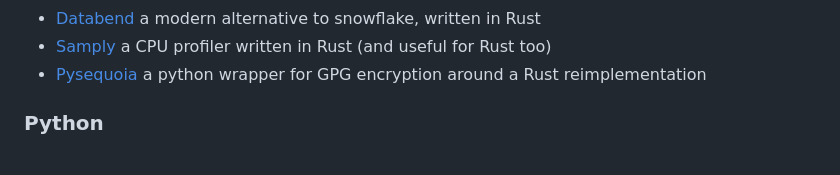
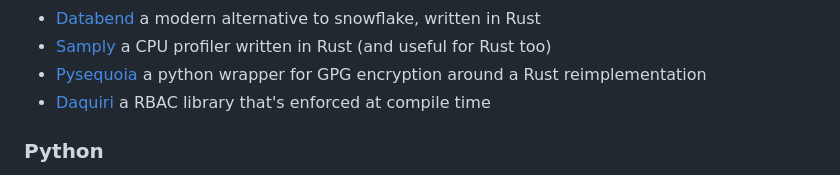
Before and after one commit to chrisglass/links, a Markdown page: README.md, the part around the change. Rendered like a GitHub page.

Commit message:
Added daquiri

```diff
--- a/README.md
+++ b/README.md
@@ -55,6 +55,7 @@ A collection of language-specific links.
 - [Databend](https://github.com/datafuselabs/databend) a modern alternative to snowflake, written in Rust
 - [Samply](https://github.com/mstange/samply) a CPU profiler written in Rust (and useful for Rust too)
 - [Pysequoia](https://github.com/wiktor-k/pysequoia) a python wrapper for GPG encryption around a Rust reimplementation
+- [Daquiri](https://github.com/resyncgg/dacquiri) a RBAC library that's enforced at compile time
 
 ### Python
 
```
